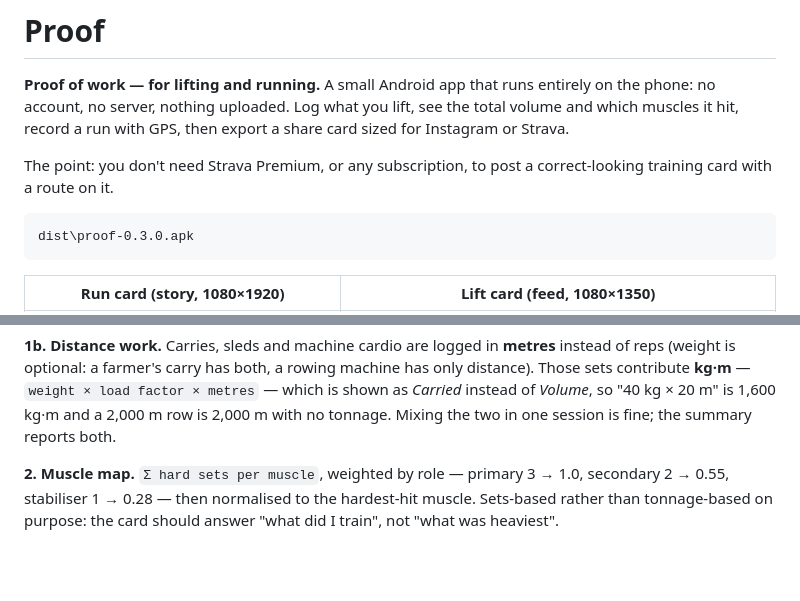
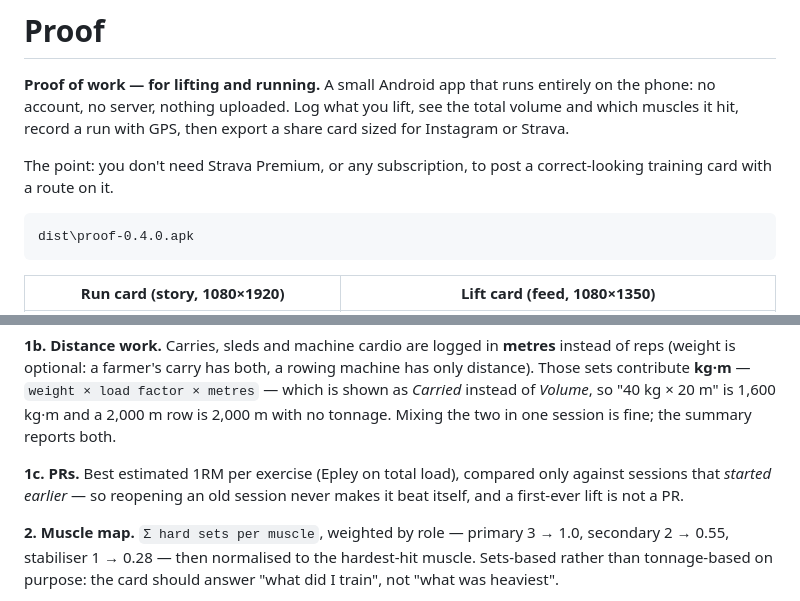
Before and after one commit to gipinze/proof, a Markdown page: README.md, 2 parts joined by grey strips. Rendered like a GitHub page; blank space fills up the shorter version.

````diff
--- a/README.md
+++ b/README.md
@@ -9,7 +9,7 @@ The point: you don't need Strava Premium, or any subscription, to post a
 correct-looking training card with a route on it.
 
 ```
-dist\proof-0.3.0.apk
+dist\proof-0.4.0.apk
 ```
 
 | Run card (story, 1080×1920) | Lift card (feed, 1080×1350) |
@@ -52,6 +53,8 @@ has only distance). Those sets contribute **kg·m** — `weight × load factor
 metres` — which is shown as *Carried* instead of *Volume*, so "40 kg × 20 m" is
 1,600 kg·m and a 2,000 m row is 2,000 m with no tonnage. Mixing the two in one
 session is fine; the summary reports both.
+
+**1c. PRs.** Best estimated 1RM per exercise (Epley on total load), compared only against sessions that *started earlier* — so reopening an old session never makes it beat itself, and a first-ever lift is not a PR.
 
 **2. Muscle map.** `Σ hard sets per muscle`, weighted by role — primary 3 → 1.0,
 secondary 2 → 0.55, stabiliser 1 → 0.28 — then normalised to the hardest-hit
````
Also changed, not shown: other parts of README.md (+11 -8 lines), docs/screen-home.png, docs/screen-run.png (added), docs/screen-session-pr.png (added), 13 other files.
